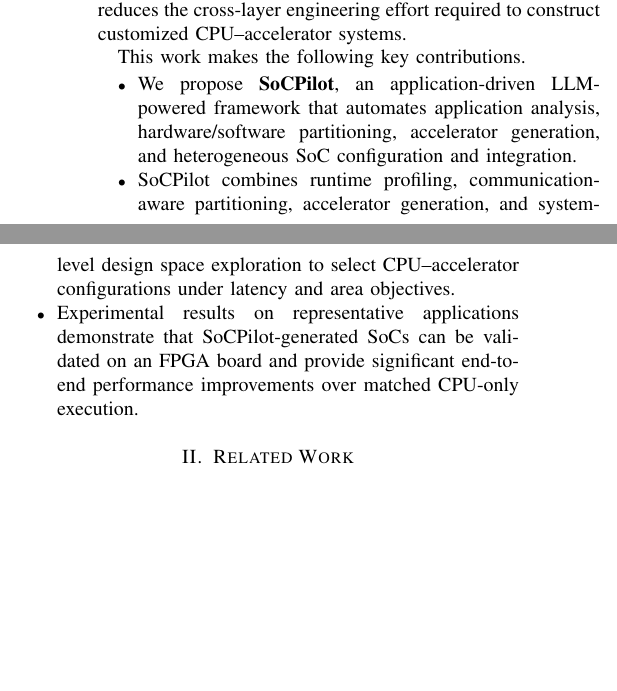
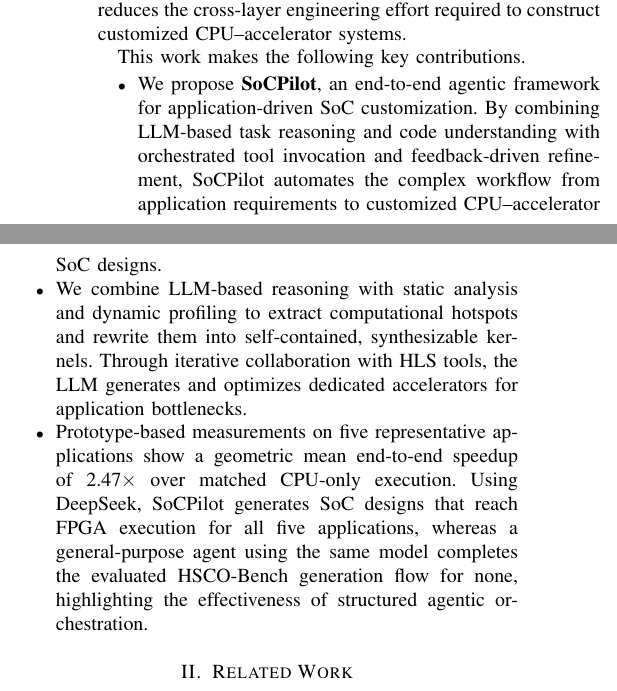
Before and after one commit to Liu-Cheng/SoCPilot, a LaTeX paper (SoCPilot.tex, which reads sections/introduction.tex): two parts of the columns of page 2 of 16, joined at a grey line, cut so that both start at the same text, the shorter picture padded with empty space. Compiled offline with pdfLaTeX.

Commit message:
Refine contributions around agentic design and LLM-HLS acceleration

```diff
--- a/sections/introduction.tex
+++ b/sections/introduction.tex
@@ -23,9 +23,9 @@
 
 This work makes the following key contributions.
 \begin{itemize}
-\item We propose \textbf{SoCPilot}, an application-driven LLM-powered framework that automates application analysis, hardware/software partitioning, accelerator generation, and heterogeneous SoC configuration and integration.
+\item We propose \textbf{SoCPilot}, an end-to-end agentic framework for application-driven SoC customization. By combining LLM-based task reasoning and code understanding with orchestrated tool invocation and feedback-driven refinement, SoCPilot automates the complex workflow from application requirements to customized CPU--accelerator SoC designs.
 
-\item SoCPilot combines runtime profiling, communication-aware partitioning, accelerator generation, and system-level design space exploration to select CPU--accelerator configurations under latency and area objectives.
+\item We combine LLM-based reasoning with static analysis and dynamic profiling to extract computational hotspots and rewrite them into self-contained, synthesizable kernels. Through iterative collaboration with HLS tools, the LLM generates and optimizes dedicated accelerators for application bottlenecks.
 
-\item Experimental results on representative applications demonstrate that SoCPilot-generated SoCs can be validated on an FPGA board and provide significant end-to-end performance improvements over matched CPU-only execution.
+\item Prototype-based measurements on five representative applications show a geometric mean end-to-end speedup of 2.47$\times$ over matched CPU-only execution. Using DeepSeek, SoCPilot generates SoC designs that reach FPGA execution for all five applications, whereas a general-purpose agent using the same model completes the evaluated HSCO-Bench generation flow for none, highlighting the effectiveness of structured agentic orchestration.
 \end{itemize}
```
